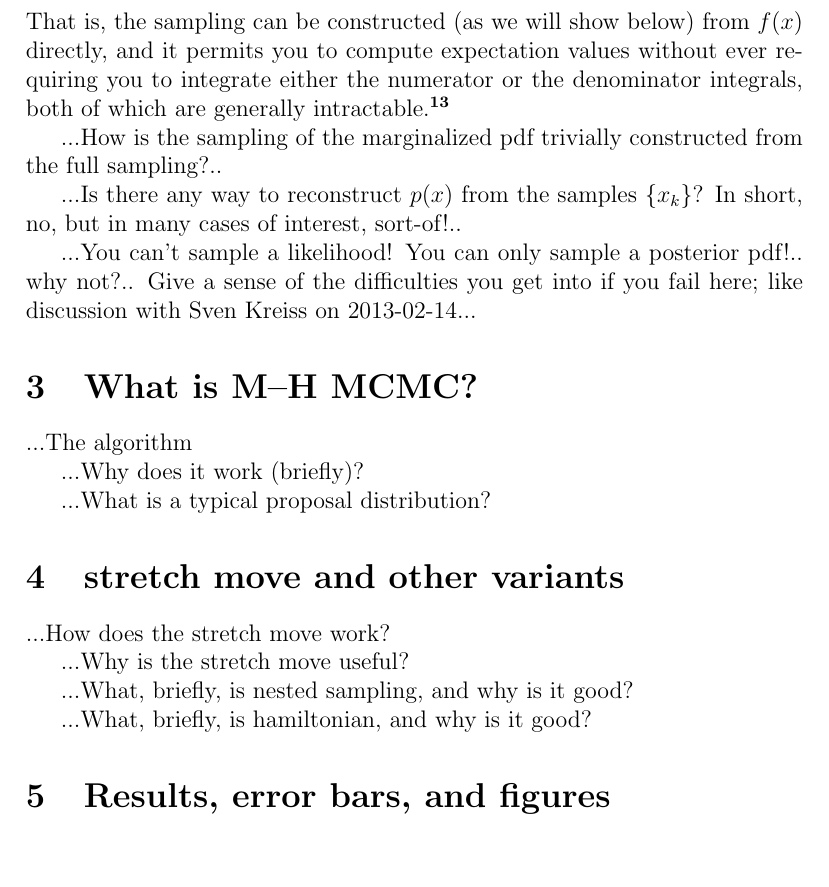
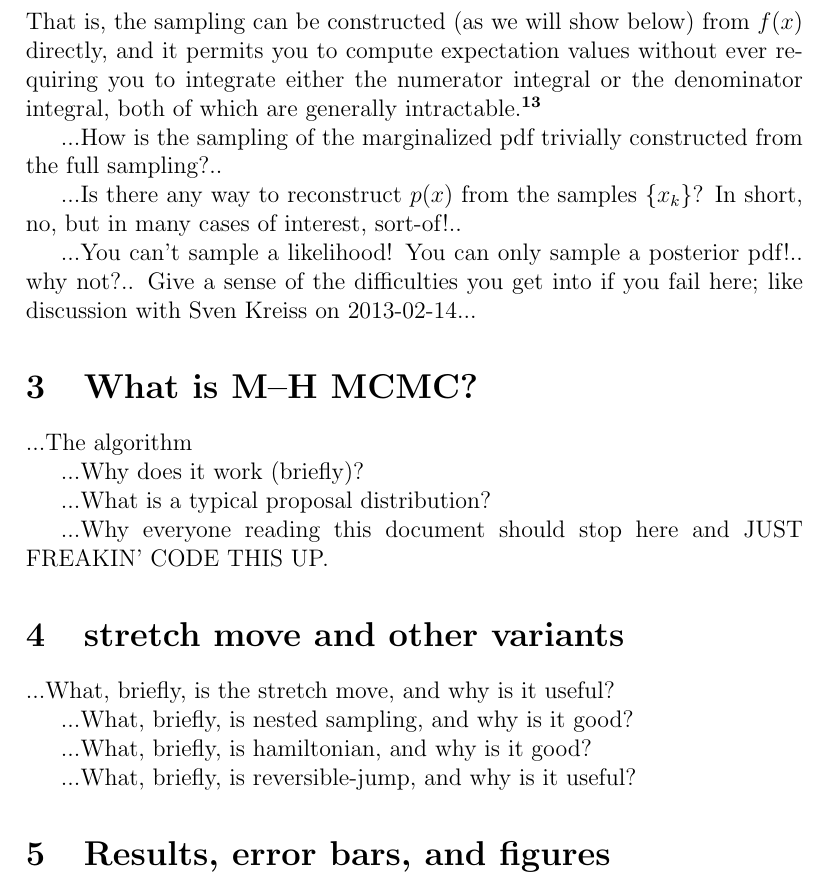
Before and after one commit to davidwhogg/mcmc, a LaTeX paper (mcmc.tex): part of page 5 of 10, cut so that both start at the same text, the shorter picture padded with empty space. Compiled offline with pdfLaTeX.

Commit message:
tweaks, notes to selves re other methods

```diff
--- a/mcmc.tex
+++ b/mcmc.tex
@@ -264,9 +264,9 @@ E[q] &\approx& \frac{1}{K}\,\sum_{k=1}^K q(x_k)
 \end{eqnarray}
 That is, the sampling can be constructed (as we will show below) from
 $f(x)$ directly, and it permits you to compute expectation values
-without ever requiring you to integrate either the numerator or the
-denominator integrals, both of which are generally intractable.\note{As
-  we will
+without ever requiring you to integrate either the numerator integral
+or the denominator integral, both of which are generally
+intractable.\note{As we will
   see, the intractability comes from various directions, but one is
   that the dimension of $x$ gets large in most realistic situations.
   Another is that the support of $p(x)$ tends to be, in normal
@@ -294,7 +294,9 @@ discussion with Sven Kreiss on 2013-02-14...
 
 ...What is a typical proposal distribution?
 
-% *********** BJB
+...Why everyone reading this document should stop here and JUST FREAKIN' CODE THIS UP.
+
+% *********** BJB talking:
 % I suggest partitioning the discussion of different methods into the following
 % two categories:
 %
@@ -308,13 +310,18 @@ discussion with Sven Kreiss on 2013-02-14...
 
 \section{stretch move and other variants}
 
-...How does the stretch move work?
+%%%% Hogg talking:
+% DFM: In this section, I think we should just summarize the other
+% methods, not describe them in detail.  Then we can cite the relevant
+% papers for the enthusiastic.
 
-...Why is the stretch move useful?
+...What, briefly, is the stretch move, and why is it useful?
 
 ...What, briefly, is nested sampling, and why is it good?
 
 ...What, briefly, is hamiltonian, and why is it good?
+
+...What, briefly, is reversible-jump, and why is it useful?
 
 \section{Results, error bars, and figures}
 
```
